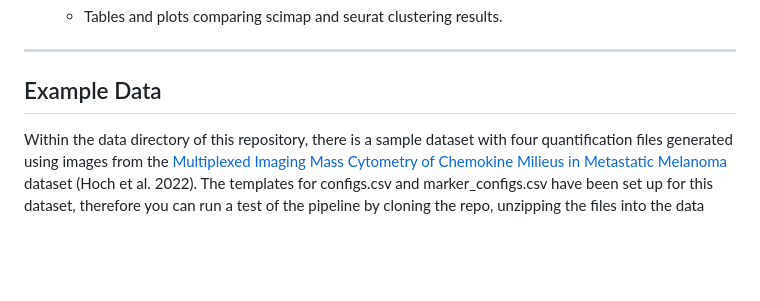
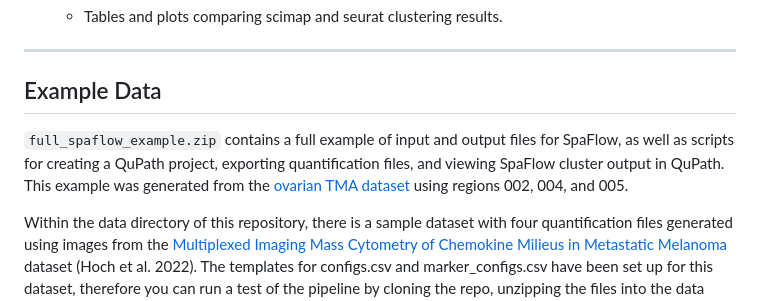
Before and after one commit to dimi-lab/SpaFlow, a Markdown page: README.md, the part around the change. Rendered like a GitHub page; blank space fills up the shorter version.

```diff
--- a/README.md
+++ b/README.md
@@ -147,6 +147,8 @@ Note: This pipeline requires exported QuPath (0.4.3) measurement tables (quantif
 
 ## Example Data
 
+`full_spaflow_example.zip` contains a full example of input and output files for SpaFlow, as well as scripts for creating a QuPath project, exporting quantification files, and viewing SpaFlow cluster output in QuPath. This example was generated from the [ovarian TMA dataset](https://immunoatlas.org/MYCB/240802-1/MYCB24004/) using regions 002, 004, and 005.
+
 Within the data directory of this repository, there is a sample dataset with four quantification files generated using images from the [Multiplexed Imaging Mass Cytometry of Chemokine Milieus in Metastatic Melanoma](https://zenodo.org/records/6004986) dataset (Hoch et al. 2022). The templates for configs.csv and marker_configs.csv have been set up for this dataset, therefore you can run a test of the pipeline by cloning the repo, unzipping the files into the data directory, and running `nextflow run main.nf` from the top-level directory.
 
 Hoch, T., Schulz, D., Eling, N., Martínez-Gómez, J., Levesque, M., & Bodenmiller, B. (2022). Multiplexed Imaging Mass Cytometry of Chemokine Milieus in Metastatic Melanoma - Raw Data. <https://doi.org/10.5281/zenodo.6004986>
```
